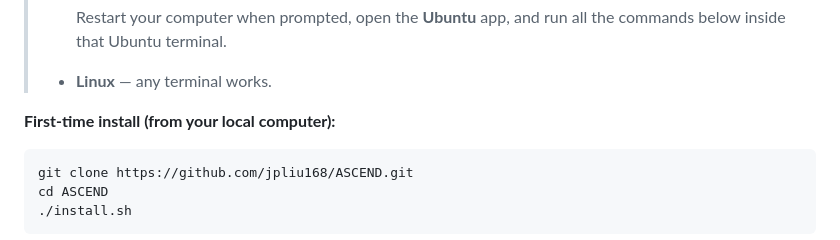
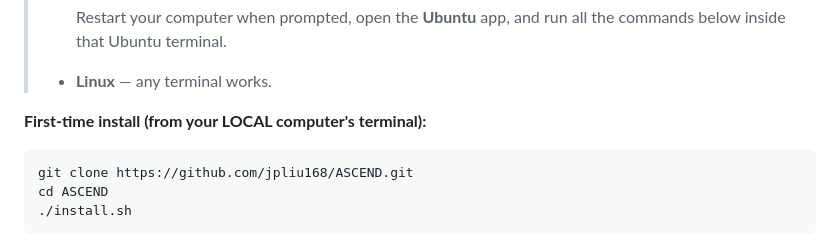
Before and after one commit to jpliu168/ASCEND, a Markdown page: README.md, the part around the change. GitHub-like rendering.

````diff
--- a/README.md
+++ b/README.md
@@ -59,7 +59,7 @@ The agent reasons through a cloud language model that never has cluster access.
 >   Restart your computer when prompted, open the **Ubuntu** app, and run all the commands below inside that Ubuntu terminal.
 > - **Linux** — any terminal works.
 
-**First-time install (from your local computer):**
+**First-time install (from your LOCAL computer's terminal):**
 
 ```bash
 git clone https://github.com/jpliu168/ASCEND.git
````
